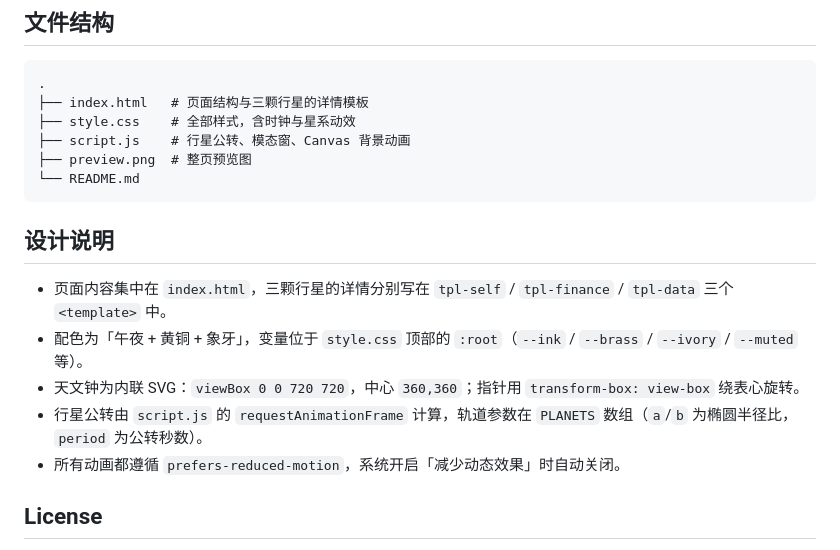
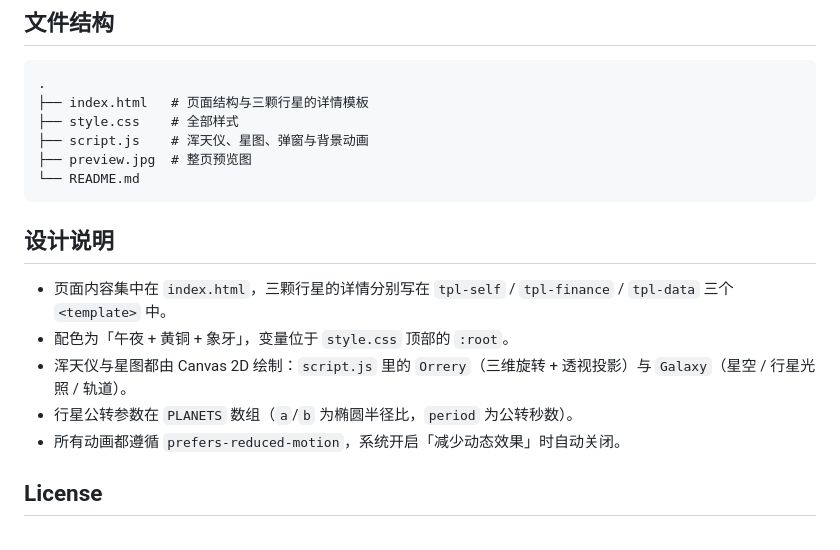
Before and after one commit to Origineer-Official/Origineer-Official.github.io, a Markdown page: README.md, the part around the change printed below. Drawn GitHub-style.

````diff
--- a/README.md
+++ b/README.md
@@ -47,18 +44,18 @@ python -m http.server 8000
 ```
 .
 ├── index.html   # 页面结构与三颗行星的详情模板
-├── style.css    # 全部样式，含时钟与星系动效
-├── script.js    # 行星公转、模态窗、Canvas 背景动画
-├── preview.png  # 整页预览图
+├── style.css    # 全部样式
+├── script.js    # 浑天仪、星图、弹窗与背景动画
+├── preview.jpg  # 整页预览图
 └── README.md
 ```
 
 ## 设计说明
 
 - 页面内容集中在 `index.html`，三颗行星的详情分别写在 `tpl-self` / `tpl-finance` / `tpl-data` 三个 `<template>` 中。
-- 配色为「午夜 + 黄铜 + 象牙」，变量位于 `style.css` 顶部的 `:root`（`--ink` / `--brass` / `--ivory` / `--muted` 等）。
-- 天文钟为内联 SVG：`viewBox 0 0 720 720`，中心 `360,360`；指针用 `transform-box: view-box` 绕表心旋转。
-- 行星公转由 `script.js` 的 `requestAnimationFrame` 计算，轨道参数在 `PLANETS` 数组（`a`/`b` 为椭圆半径比，`period` 为公转秒数）。
+- 配色为「午夜 + 黄铜 + 象牙」，变量位于 `style.css` 顶部的 `:root`。
+- 浑天仪与星图都由 Canvas 2D 绘制：`script.js` 里的 `Orrery`（三维旋转 + 透视投影）与 `Galaxy`（星空 / 行星光照 / 轨道）。
+- 行星公转参数在 `PLANETS` 数组（`a`/`b` 为椭圆半径比，`period` 为公转秒数）。
 - 所有动画都遵循 `prefers-reduced-motion`，系统开启「减少动态效果」时自动关闭。
 
 ## License
````
Also changed, not shown: other parts of README.md (+5 -8 lines), preview.jpg (added), 4 other files.
